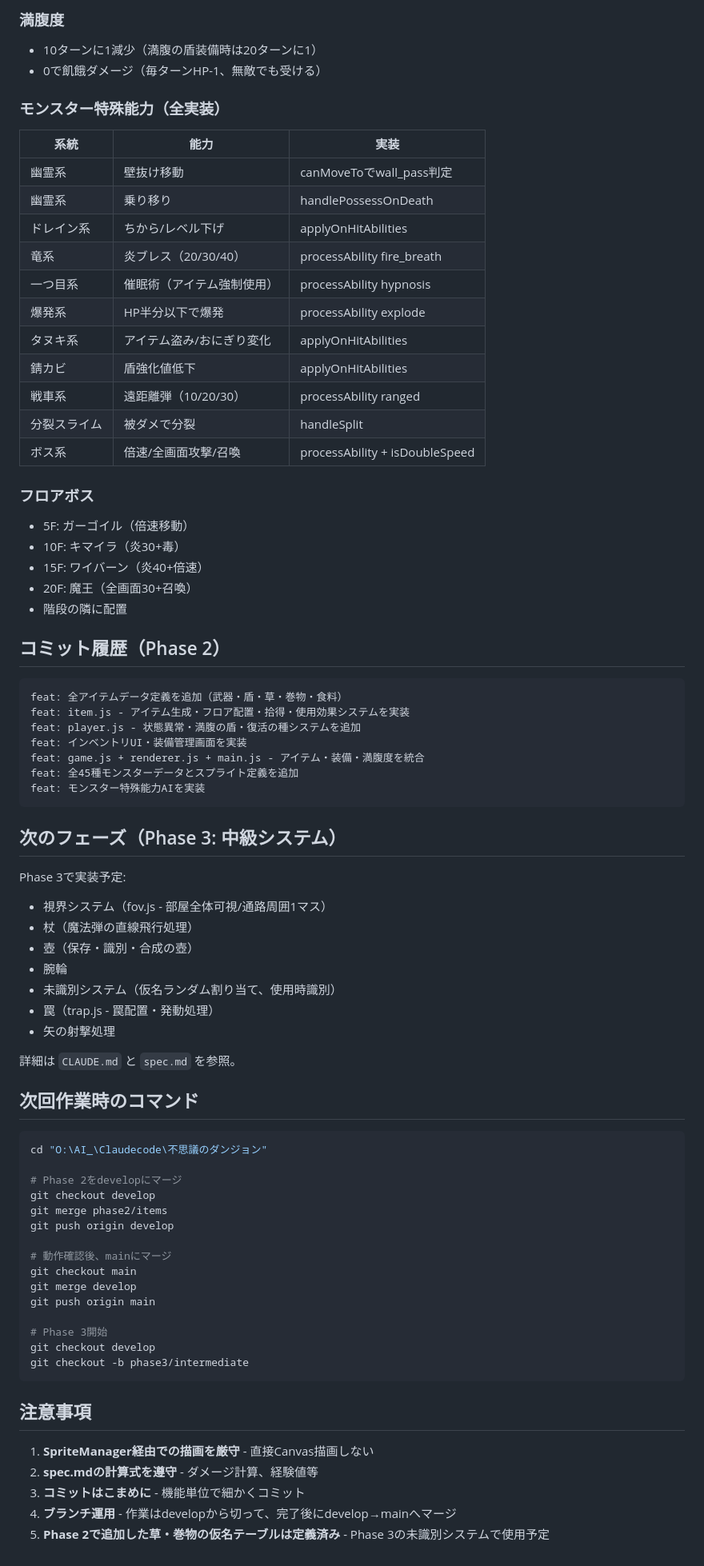
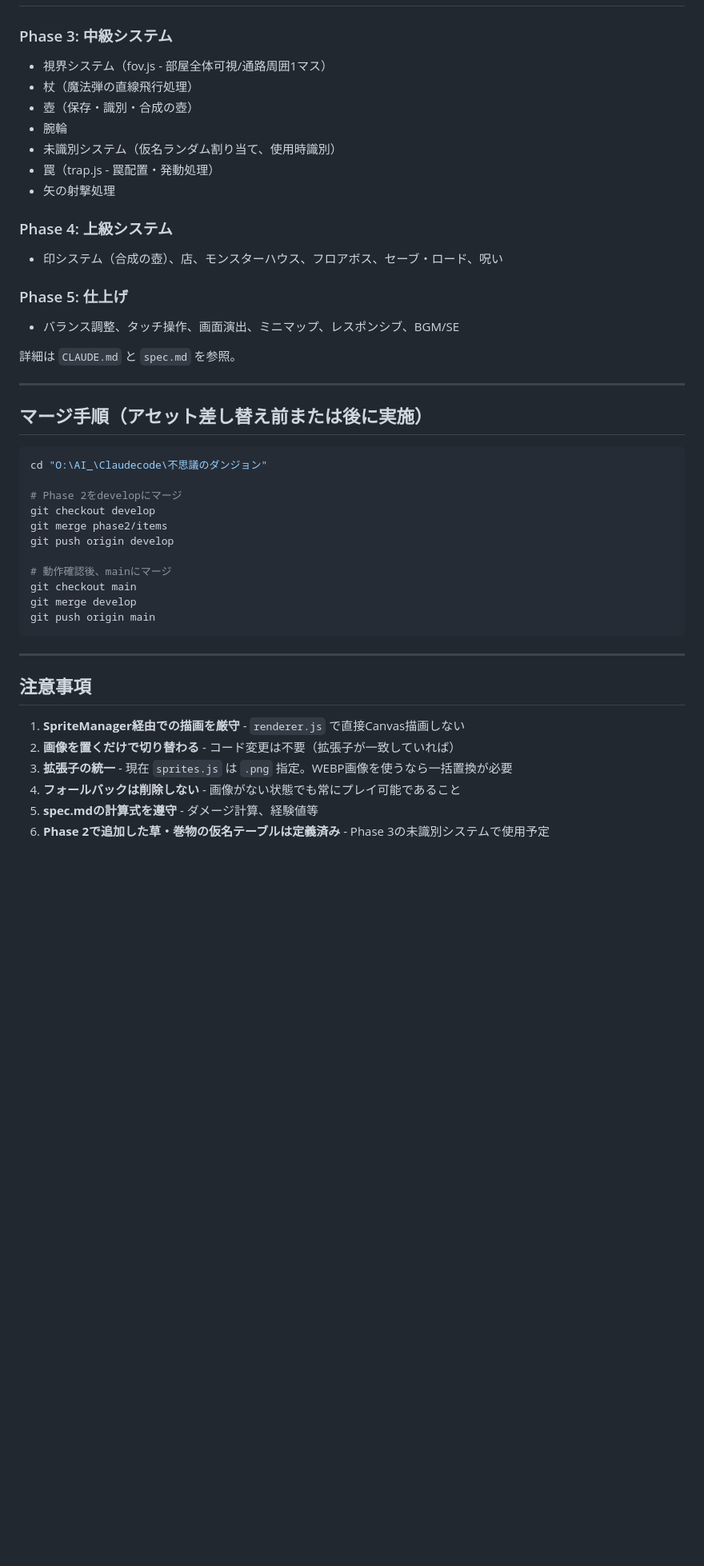
Before and after one commit to KamiHitoe1031/maze-wanderer, a Markdown page: HANDOVER.md, the part around one of its changes. Shown at 80% size. Drawn GitHub-style; blank space fills up the shorter version.

Commit message:
docs: 引継ぎ資料を更新（アセット差し替え作業向け）
次回作業のネクストアクション（画像アセット差し替え）、
スプライトシート方針の選択肢、sprites.js拡張子変更の手順、
SpriteManagerの仕様等を追記。

Co-Authored-By: Claude <noreply@anthropic.com>

````diff
--- a/HANDOVER.md
+++ b/HANDOVER.md
@@ -134,44 +234,4 @@ debug.spawnMonster('fire_dragon')       // 火竜を召喚
-### 満腹度
-- 10ターンに1減少（満腹の盾装備時は20ターンに1）
-- 0で飢餓ダメージ（毎ターンHP-1、無敵でも受ける）
-
-### モンスター特殊能力（全実装）
-| 系統 | 能力 | 実装 |
-|------|------|------|
-| 幽霊系 | 壁抜け移動 | canMoveToでwall_pass判定 |
-| 幽霊系 | 乗り移り | handlePossessOnDeath |
-| ドレイン系 | ちから/レベル下げ | applyOnHitAbilities |
-| 竜系 | 炎ブレス（20/30/40） | processAbility fire_breath |
-| 一つ目系 | 催眠術（アイテム強制使用） | processAbility hypnosis |
-| 爆発系 | HP半分以下で爆発 | processAbility explode |
-| タヌキ系 | アイテム盗み/おにぎり変化 | applyOnHitAbilities |
-| 錆カビ | 盾強化値低下 | applyOnHitAbilities |
-| 戦車系 | 遠距離弾（10/20/30） | processAbility ranged |
-| 分裂スライム | 被ダメで分裂 | handleSplit |
-| ボス系 | 倍速/全画面攻撃/召喚 | processAbility + isDoubleSpeed |
-
-### フロアボス
-- 5F: ガーゴイル（倍速移動）
-- 10F: キマイラ（炎30+毒）
-- 15F: ワイバーン（炎40+倍速）
-- 20F: 魔王（全画面30+召喚）
-- 階段の隣に配置
-
-## コミット履歴（Phase 2）
-
-```
-feat: 全アイテムデータ定義を追加（武器・盾・草・巻物・食料）
-feat: item.js - アイテム生成・フロア配置・拾得・使用効果システムを実装
-feat: player.js - 状態異常・満腹の盾・復活の種システムを追加
-feat: インベントリUI・装備管理画面を実装
-feat: game.js + renderer.js + main.js - アイテム・装備・満腹度を統合
-feat: 全45種モンスターデータとスプライト定義を追加
-feat: モンスター特殊能力AIを実装
-```
-
-## 次のフェーズ（Phase 3: 中級システム）
-
-Phase 3で実装予定:
+### Phase 3: 中級システム
 - 視界システム（fov.js - 部屋全体可視/通路周囲1マス）
 - 杖（魔法弾の直線飛行処理）
 - 壺（保存・識別・合成の壺）
@@ -180,9 +240,17 @@ Phase 3で実装予定:
 - 罠（trap.js - 罠配置・発動処理）
 - 矢の射撃処理
 
+### Phase 4: 上級システム
+- 印システム（合成の壺）、店、モンスターハウス、フロアボス、セーブ・ロード、呪い
+
+### Phase 5: 仕上げ
+- バランス調整、タッチ操作、画面演出、ミニマップ、レスポンシブ、BGM/SE
+
 詳細は `CLAUDE.md` と `spec.md` を参照。
 
-## 次回作業時のコマンド
+---
+
+## マージ手順（アセット差し替え前または後に実施）
 
 ```bash
 cd "O:\AI_\Claudecode\不思議のダンジョン"
@@ -196,16 +264,15 @@ git push origin develop
 git checkout main
 git merge develop
 git push origin main
+```
 
-# Phase 3開始
-git checkout develop
-git checkout -b phase3/intermediate
-```
+---
 
 ## 注意事項
 
-1. **SpriteManager経由での描画を厳守** - 直接Canvas描画しない
-2. **spec.mdの計算式を遵守** - ダメージ計算、経験値等
-3. **コミットはこまめに** - 機能単位で細かくコミット
-4. **ブランチ運用** - 作業はdevelopから切って、完了後にdevelop→mainへマージ
-5. **Phase 2で追加した草・巻物の仮名テーブルは定義済み** - Phase 3の未識別システムで使用予定
+1. **SpriteManager経由での描画を厳守** - `renderer.js` で直接Canvas描画しない
+2. **画像を置くだけで切り替わる** - コード変更は不要（拡張子が一致していれば）
+3. **拡張子の統一** - 現在 `sprites.js` は `.png` 指定。WEBP画像を使うなら一括置換が必要
+4. **フォールバックは削除しない** - 画像がない状態でも常にプレイ可能であること
+5. **spec.mdの計算式を遵守** - ダメージ計算、経験値等
+6. **Phase 2で追加した草・巻物の仮名テーブルは定義済み** - Phase 3の未識別システムで使用予定
````
Also changed, not shown: other parts of HANDOVER.md (+190 -90 lines).
